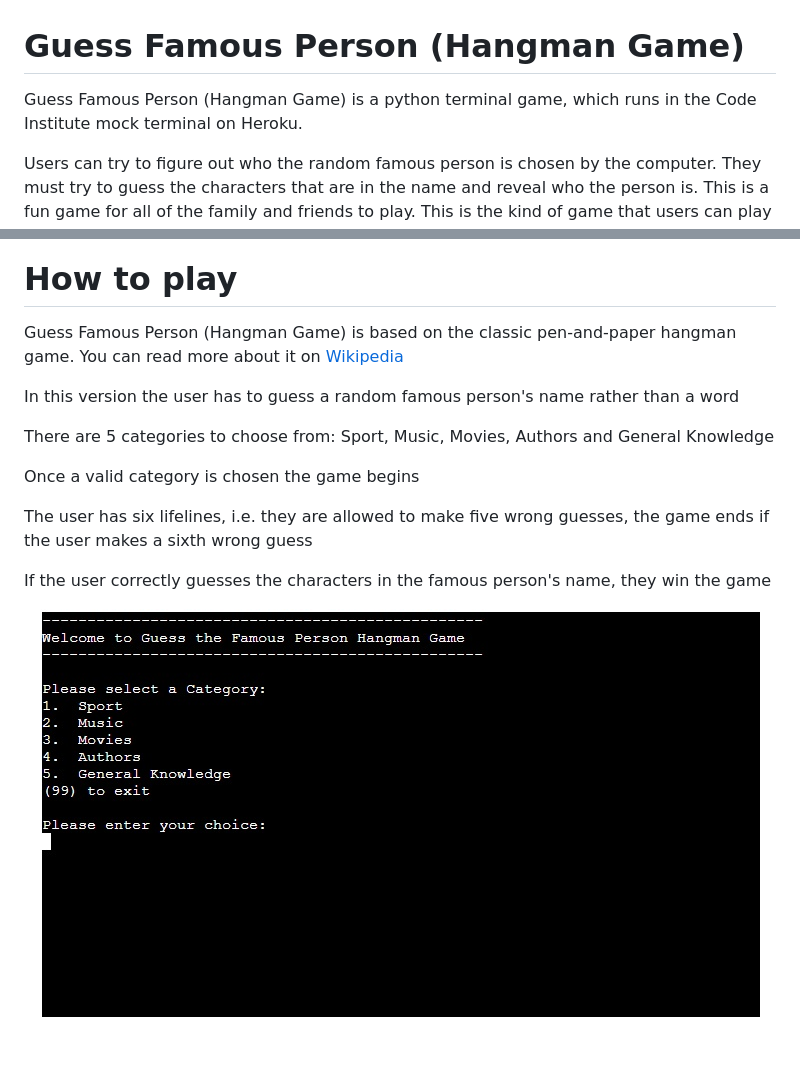
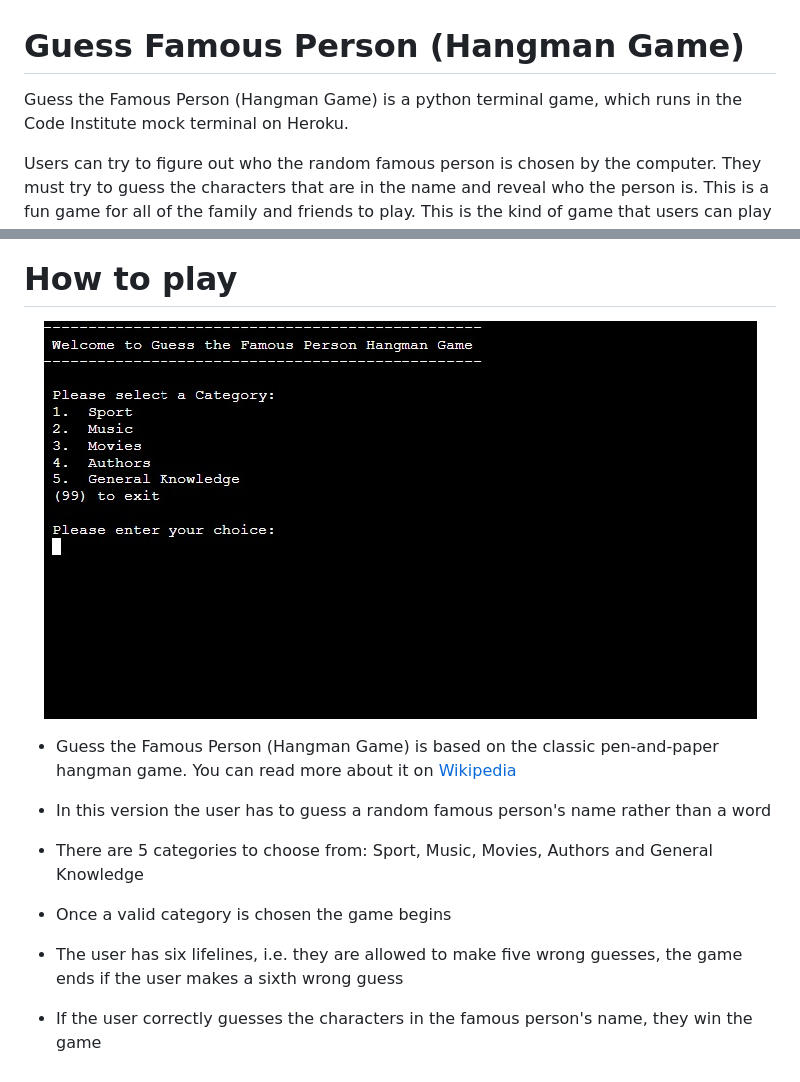
Before and after one commit to KevJord76/portfolio-project-3, a Markdown page: README.md, 2 parts joined by grey strips. GitHub-like rendering; pictures changed too: assets/images/menu.jpg.

Commit message:
docs: Add readme main menu image

```diff
--- a/README.md
+++ b/README.md
@@ -2,7 +2,7 @@
 # Guess Famous Person (Hangman Game)
 
 <!--- Game overview -->
-Guess Famous Person (Hangman Game) is a python terminal game, which runs in the Code Institute mock terminal on Heroku.
+Guess the Famous Person (Hangman Game) is a python terminal game, which runs in the Code Institute mock terminal on Heroku.
 
 Users can try to figure out who the random famous person is chosen by the computer. They must try to guess the characters that are in the name and reveal who the person is. This is a fun game for all of the family and friends to play. This is the kind of game that users can play during the Christmas holidays and other get-togethers to keep themselves entertained. It suits everyone too, as there are a number of categories to choose from. The user can choose the category that they like best, e.g. Sport or Music etc. They then try to guess the person by entering the characters they feel the name could contain. Six lifelines are available to the user. Once the game is over, either after a win or a loss, the player can play again or end the game, enjoy!
 
@@ -15,19 +15,19 @@ Users can try to figure out who the random famous person is chosen by the comput
 <!--- Outline how to play the game -->
 # How to play
 
-Guess Famous Person (Hangman Game) is based on the classic pen-and-paper hangman game. You can read more about it on [Wikipedia](https://en.wikipedia.org/wiki/Hangman_(game))
-
-In this version the user has to guess a random famous person's name rather than a word
-
-There are 5 categories to choose from: Sport, Music, Movies, Authors and General Knowledge
-
-Once a valid category is chosen the game begins
-
-The user has six lifelines, i.e. they are allowed to make five wrong guesses, the game ends if the user makes a sixth wrong guess
-
-If the user correctly guesses the characters in the famous person's name, they win the game
-
 <!--- Main Menu image -->
 <p align="center">
   <img src="./assets/images/menu.jpg"/>
 </p>
+
+  - Guess the Famous Person (Hangman Game) is based on the classic pen-and-paper hangman game. You can read more about it on [Wikipedia](https://en.wikipedia.org/wiki/Hangman_(game))
+
+  - In this version the user has to guess a random famous person's name rather than a word
+
+  - There are 5 categories to choose from: Sport, Music, Movies, Authors and General Knowledge
+
+  - Once a valid category is chosen the game begins
+
+  - The user has six lifelines, i.e. they are allowed to make five wrong guesses, the game ends if the user makes a sixth wrong guess
+
+  - If the user correctly guesses the characters in the famous person's name, they win the game
```
